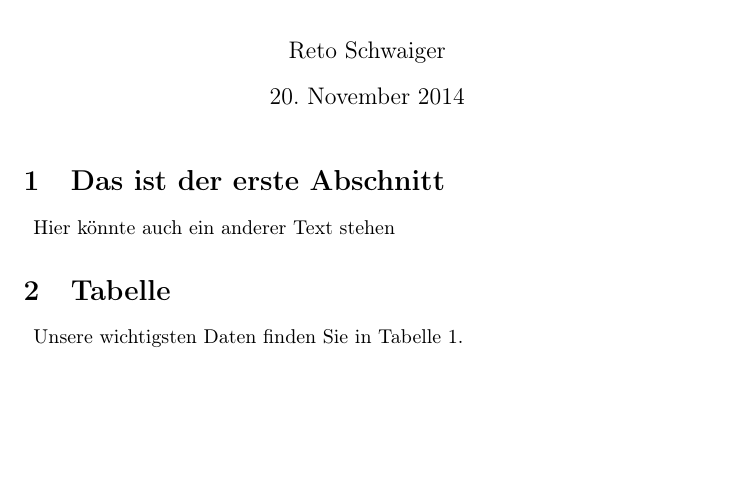
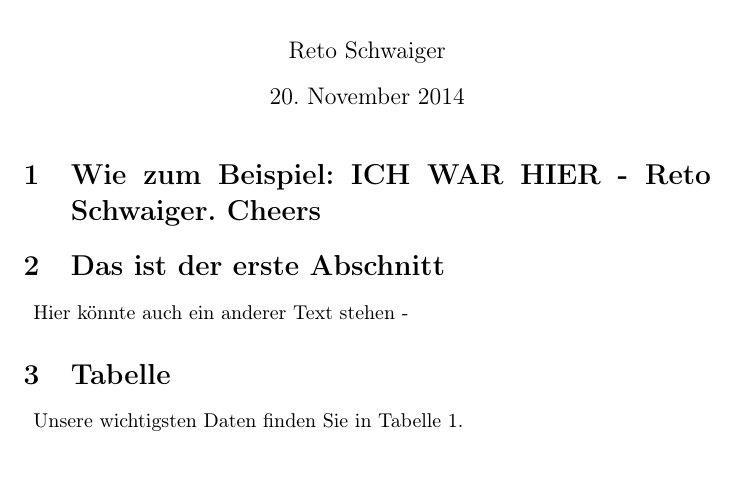
Before and after one commit to schwaig/Schwaiger, a LaTeX document (LaTeX Übung 5/dokument.tex): part of the page, cut so that both start at the same text, the shorter picture padded with empty space. Compiled offline with pdfLaTeX.

Commit message:
Update dokument.tex

```diff
--- a/LaTeX Übung 5/dokument.tex
+++ b/LaTeX Übung 5/dokument.tex
@@ -11,9 +11,12 @@
 
 \maketitle
 
+\section{Wie zum Beispiel: ICH WAR HIER - Reto Schwaiger. Cheers}
+\end
+
 \section{Das ist der erste Abschnitt}
 \begin{description}
-\item Hier könnte auch ein anderer Text stehen
+\item Hier könnte auch ein anderer Text stehen -
 \end{description}
 \section{Tabelle}
 \begin{description}
```
